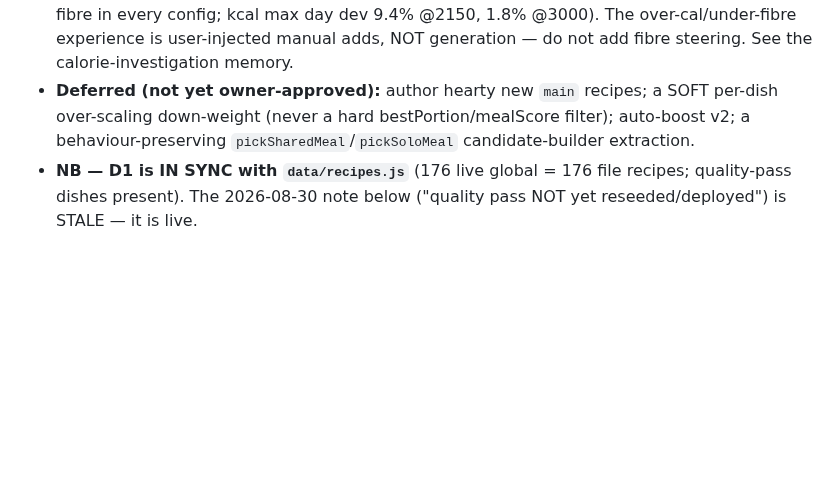
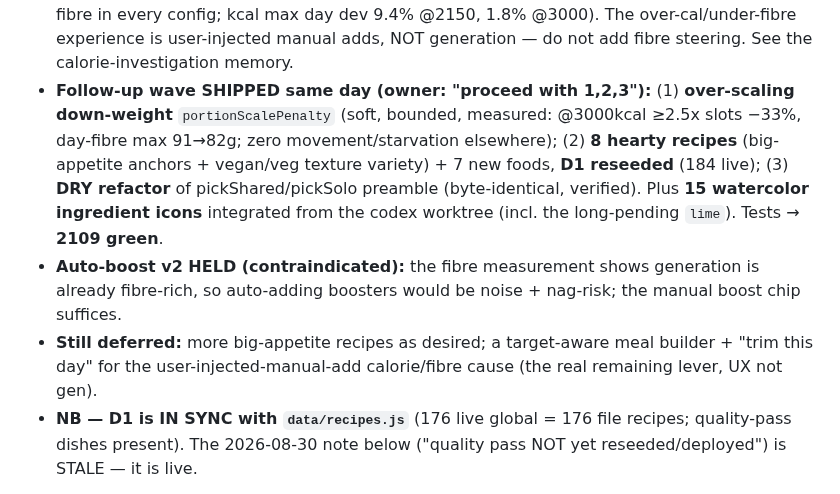
Before and after one commit to elenanesi/mesa, a Markdown page: STATUS.md, the part around the change. Rendered like a GitHub page; blank space fills up the shorter version.

Commit message:
STATUS: record the 1/2/3 follow-up wave + ingredient icons
Over-scaling down-weight (measured), 8 hearty recipes (D1 reseeded, 184
live), pickShared/pickSolo DRY refactor, and the 15 integrated watercolor
ingredient icons. Auto-boost v2 held as contraindicated by the fibre
measurement. Tests 2109 green.

Co-Authored-By: Claude Opus 4.8 <noreply@anthropic.com>

```diff
--- a/STATUS.md
+++ b/STATUS.md
@@ -33,9 +33,16 @@ planner (see the memory `project-planner-safe-wave-2026-09.md`). Four deploys, e
 - **Fibre/kcal MEASURED 2026-09-03 — generation is FINE** (0% of days under WHO 25g fibre in every
   config; kcal max day dev 9.4% @2150, 1.8% @3000). The over-cal/under-fibre experience is user-injected
   manual adds, NOT generation — do not add fibre steering. See the calorie-investigation memory.
-- **Deferred (not yet owner-approved):** author hearty new `main` recipes; a SOFT per-dish over-scaling
-  down-weight (never a hard bestPortion/mealScore filter); auto-boost v2; a behaviour-preserving
-  `pickSharedMeal`/`pickSoloMeal` candidate-builder extraction.
+- **Follow-up wave SHIPPED same day (owner: "proceed with 1,2,3"):** (1) **over-scaling down-weight**
+  `portionScalePenalty` (soft, bounded, measured: @3000kcal ≥2.5x slots −33%, day-fibre max 91→82g;
+  zero movement/starvation elsewhere); (2) **8 hearty recipes** (big-appetite anchors + vegan/veg
+  texture variety) + 7 new foods, **D1 reseeded** (184 live); (3) **DRY refactor** of
+  pickShared/pickSolo preamble (byte-identical, verified). Plus **15 watercolor ingredient icons**
+  integrated from the codex worktree (incl. the long-pending `lime`). Tests → **2109 green**.
+- **Auto-boost v2 HELD (contraindicated):** the fibre measurement shows generation is already
+  fibre-rich, so auto-adding boosters would be noise + nag-risk; the manual boost chip suffices.
+- **Still deferred:** more big-appetite recipes as desired; a target-aware meal builder + "trim this
+  day" for the user-injected-manual-add calorie/fibre cause (the real remaining lever, UX not gen).
 - **NB — D1 is IN SYNC with `data/recipes.js`** (176 live global = 176 file recipes; quality-pass dishes
   present). The 2026-08-30 note below ("quality pass NOT yet reseeded/deployed") is STALE — it is live.
 
```
